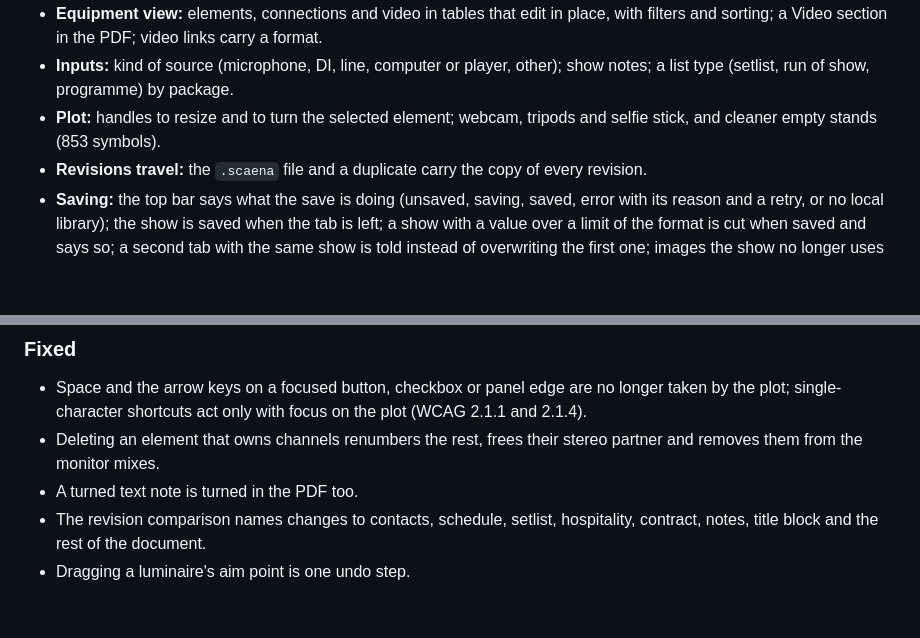
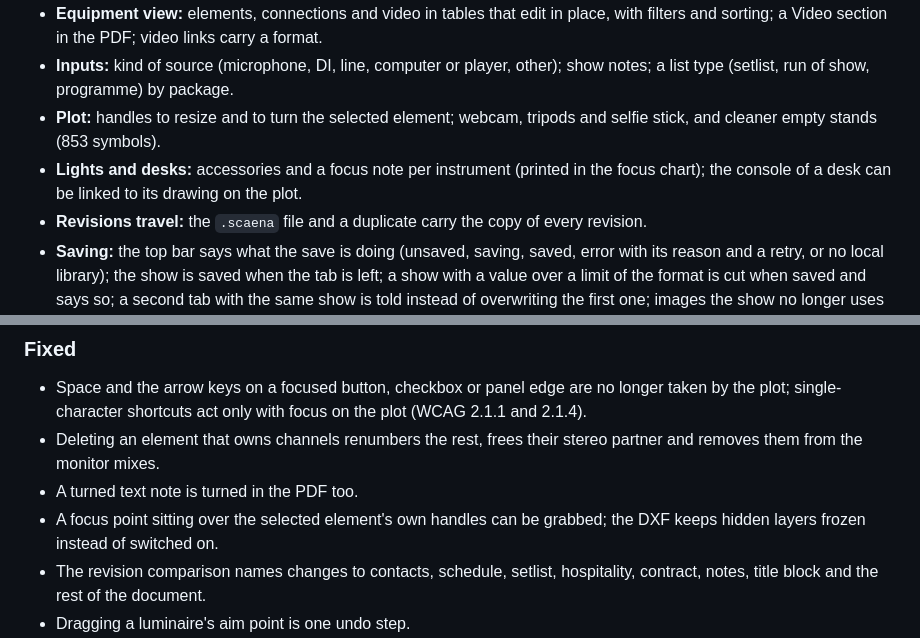
Before and after one commit to memoriainfinita/scaena, a Markdown page: CHANGELOG.md, 2 parts joined by grey strips. Drawn GitHub-style; blank space fills up the shorter version.

```diff
--- a/CHANGELOG.md
+++ b/CHANGELOG.md
@@ -11,6 +11,7 @@ Changes after 0.1.0 (2026-11-12). The file format is now version 2; version 1 fi
 - **Equipment view:** elements, connections and video in tables that edit in place, with filters and sorting; a Video section in the PDF; video links carry a format.
 - **Inputs:** kind of source (microphone, DI, line, computer or player, other); show notes; a list type (setlist, run of show, programme) by package.
 - **Plot:** handles to resize and to turn the selected element; webcam, tripods and selfie stick, and cleaner empty stands (853 symbols).
+- **Lights and desks:** accessories and a focus note per instrument (printed in the focus chart); the console of a desk can be linked to its drawing on the plot.
 - **Revisions travel:** the `.scaena` file and a duplicate carry the copy of every revision.
 - **Saving:** the top bar says what the save is doing (unsaved, saving, saved, error with its reason and a retry, or no local library); the show is saved when the tab is left; a show with a value over a limit of the format is cut when saved and says so; a second tab with the same show is told instead of overwriting the first one; images the show no longer uses are not kept.
 - **Error screen:** an interface error shows a page with a copy of the show to download and a reload button, instead of a blank page.
@@ -21,6 +22,7 @@ Changes after 0.1.0 (2026-11-12). The file format is now version 2; version 1 fi
 - Space and the arrow keys on a focused button, checkbox or panel edge are no longer taken by the plot; single-character shortcuts act only with focus on the plot (WCAG 2.1.1 and 2.1.4).
 - Deleting an element that owns channels renumbers the rest, frees their stereo partner and removes them from the monitor mixes.
 - A turned text note is turned in the PDF too.
+- A focus point sitting over the selected element's own handles can be grabbed; the DXF keeps hidden layers frozen instead of switched on.
 - The revision comparison names changes to contacts, schedule, setlist, hospitality, contract, notes, title block and the rest of the document.
 - Dragging a luminaire's aim point is one undo step.
 - Exported file names follow the language of the show.
```
Also changed, not shown: docs/guide/equipment.md (+2 -0 lines), state.md (+2 -2 lines), docs/guide/img/equipos.png (added), 15 other files.
